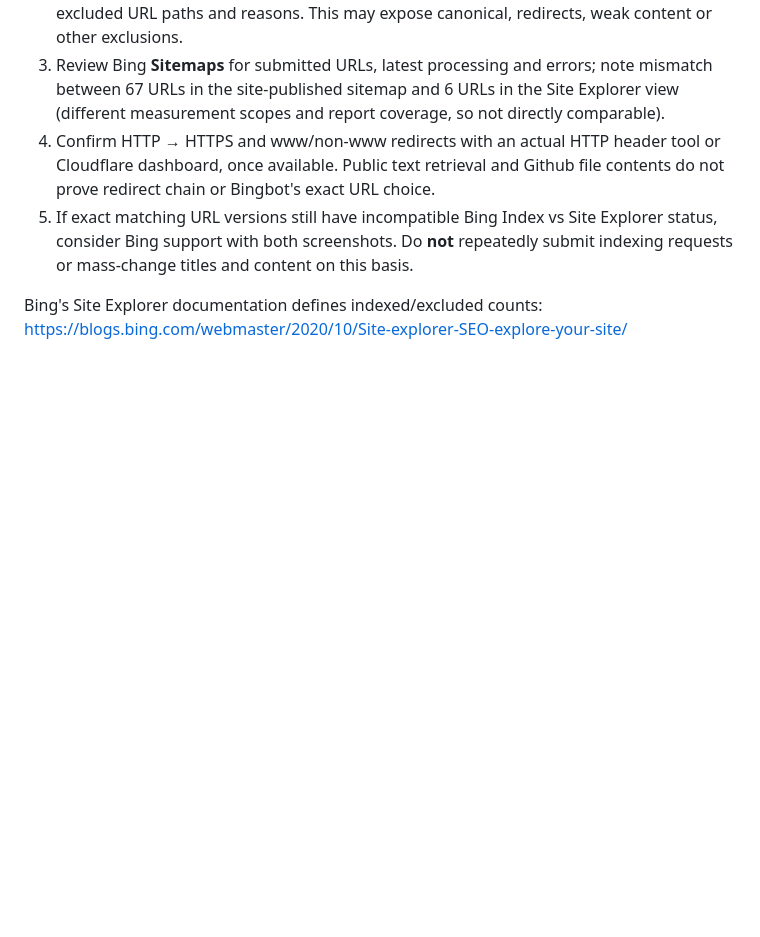
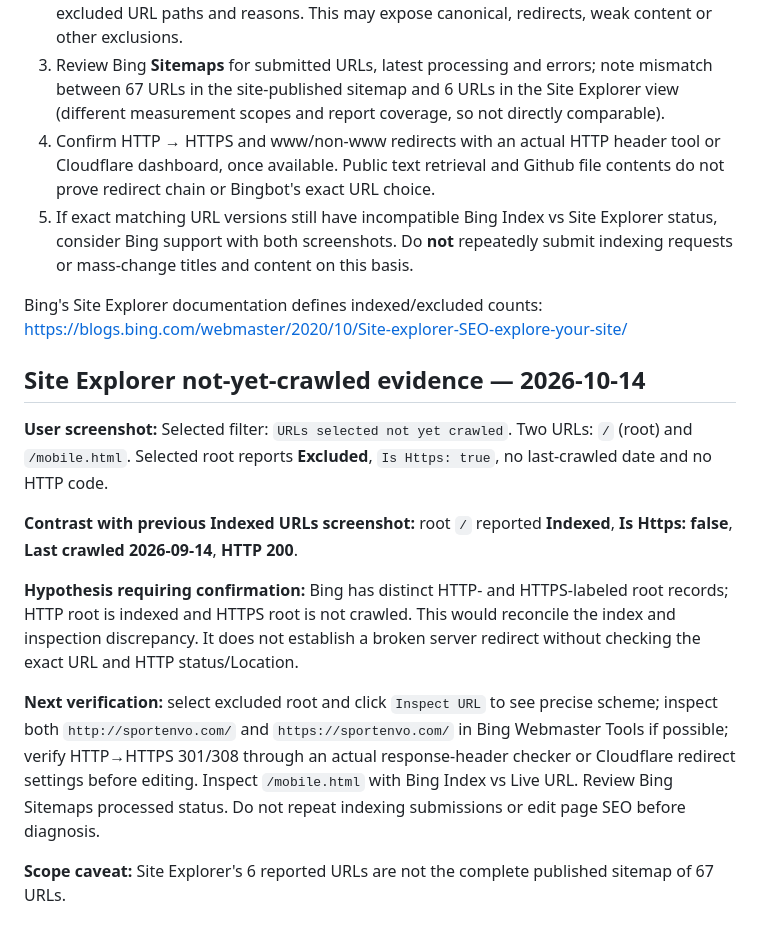
Before and after one commit to songliuxing660-cloud/sportenvo, a Markdown page: ops/bing-ai-performance-baseline-2026-10-14.md, the part around the change. GitHub-like rendering; blank space fills up the shorter version.

Commit message:
docs: compare HTTP and HTTPS root in Bing not-yet-crawled report

```diff
--- a/ops/bing-ai-performance-baseline-2026-10-14.md
+++ b/ops/bing-ai-performance-baseline-2026-10-14.md
@@ -169,3 +169,15 @@ Bing help: https://www.bing.com/webmasters/help/search-performance-c680da36 and
 5. If exact matching URL versions still have incompatible Bing Index vs Site Explorer status, consider Bing support with both screenshots. Do **not** repeatedly submit indexing requests or mass-change titles and content on this basis.
 
 Bing's Site Explorer documentation defines indexed/excluded counts: https://blogs.bing.com/webmaster/2020/10/Site-explorer-SEO-explore-your-site/
+
+## Site Explorer not-yet-crawled evidence — 2026-10-14
+
+**User screenshot:** Selected filter: `URLs selected not yet crawled`. Two URLs: `/` (root) and `/mobile.html`. Selected root reports **Excluded**, `Is Https: true`, no last-crawled date and no HTTP code.
+
+**Contrast with previous Indexed URLs screenshot:** root `/` reported **Indexed**, **Is Https: false**, **Last crawled 2026-09-14**, **HTTP 200**.
+
+**Hypothesis requiring confirmation:** Bing has distinct HTTP- and HTTPS-labeled root records; HTTP root is indexed and HTTPS root is not crawled. This would reconcile the index and inspection discrepancy. It does not establish a broken server redirect without checking the exact URL and HTTP status/Location.
+
+**Next verification:** select excluded root and click `Inspect URL` to see precise scheme; inspect both `http://sportenvo.com/` and `https://sportenvo.com/` in Bing Webmaster Tools if possible; verify HTTP→HTTPS 301/308 through an actual response-header checker or Cloudflare redirect settings before editing. Inspect `/mobile.html` with Bing Index vs Live URL. Review Bing Sitemaps processed status. Do not repeat indexing submissions or edit page SEO before diagnosis.
+
+**Scope caveat:** Site Explorer's 6 reported URLs are not the complete published sitemap of 67 URLs.
```
